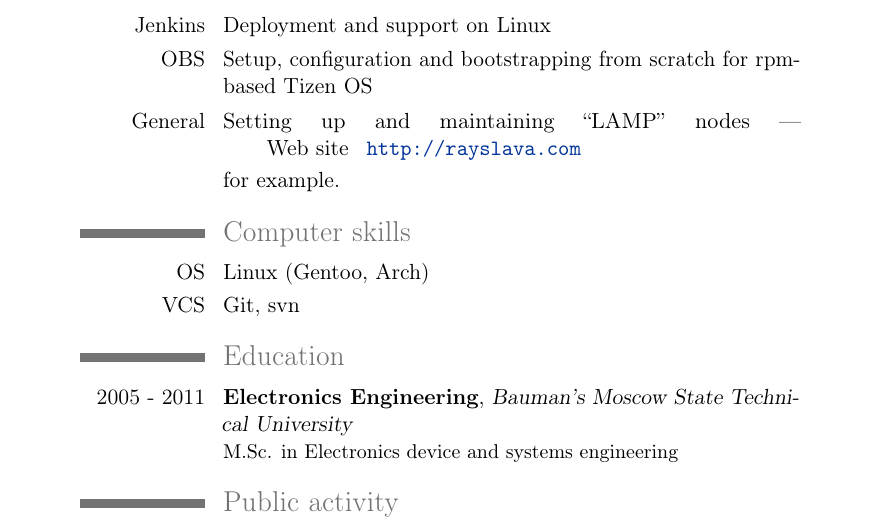
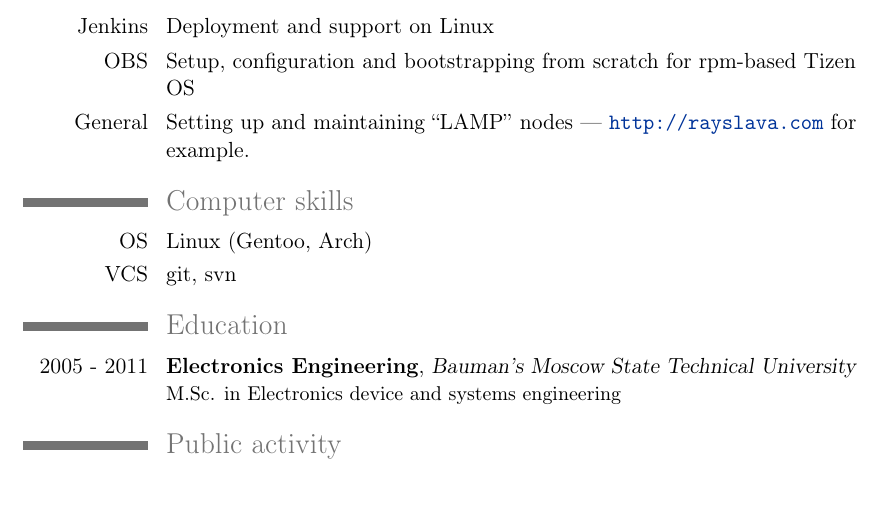
Before and after one commit to rayslava/cv, a LaTeX CV (cv.tex): part of page 2 of 3 before the commit and part of page 2 of 2 after it, cut so that both start at the same text, the shorter picture padded with empty space. Compiled offline with pdfLaTeX.

Commit message:
New chageset

```diff
--- a/cv.tex
+++ b/cv.tex
@@ -2,7 +2,7 @@
 
 \moderncvtheme[grey]{classic}
 \usepackage[utf8]{inputenc}
-% \usepackage[scale=0.8]{geometry}
+\usepackage[scale=0.7]{geometry}
 
 \usepackage[unicode]{hyperref}
 \definecolor{linkcolour}{rgb}{0,0.2,0.6}
@@ -89,13 +89,13 @@ Fieldwork with hardware and support during full-scale tests\newline{}}
 \cvitem
   {OBS}{Setup, configuration and bootstrapping from scratch for rpm-based Tizen OS}
 \cvitem
-  {General}{Setting up and maintaining ``LAMP'' nodes — \cvitem{Web site}{\url{http://rayslava.com}} for example.}
+  {General}{Setting up and maintaining ``LAMP'' nodes — \url{http://rayslava.com} for example.}
 
 \section{Computer skills}
   \cvitem
   {OS}{Linux (Gentoo, Arch)}
   \cvitem
-  {VCS}{Git, svn}
+  {VCS}{git, svn}
 
 \section{Education}
   \cventry
```
